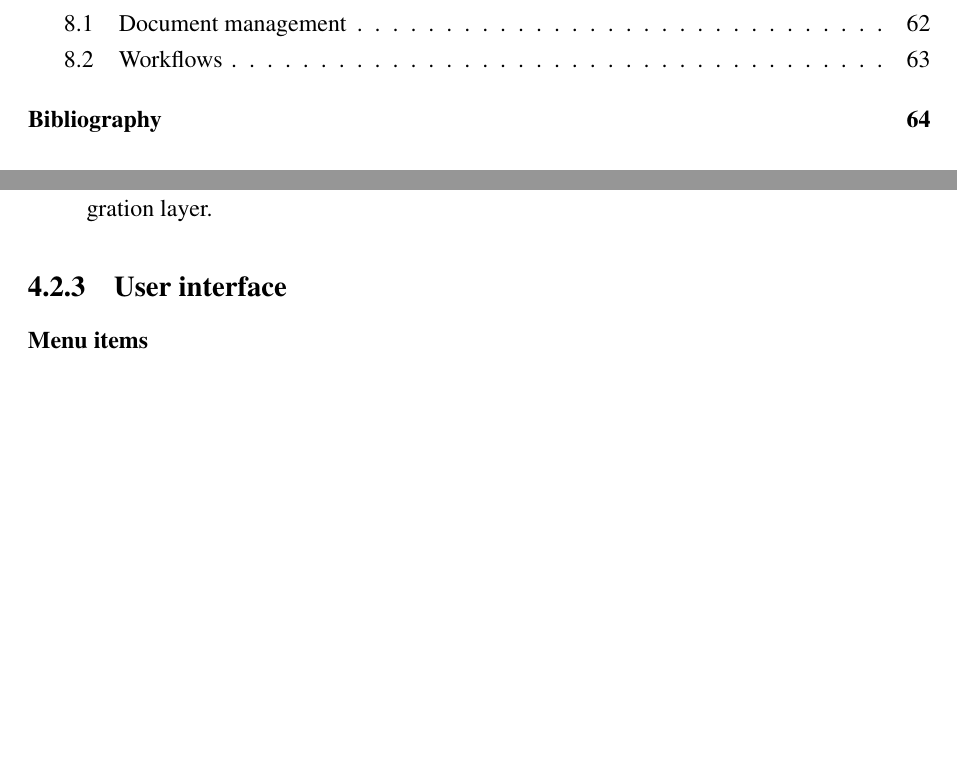
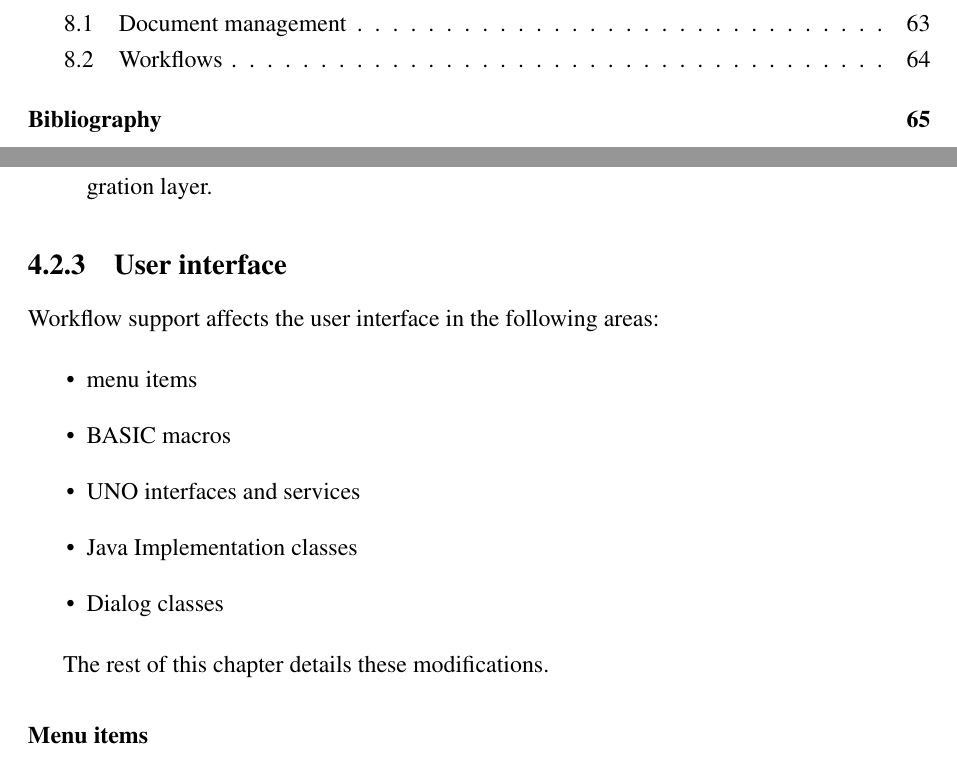
Before and after one commit to vmiklos/msc-thesis, a LaTeX thesis (doc/tex/thesis.tex, which reads doc/tex/design.tex): two parts of pages 5 and 51 of 68 before the commit and two parts of pages 5 and 51 of 69 after it, joined at a grey line, cut so that both start at the same text, the shorter picture padded with empty space. Compiled offline with pdfLaTeX.

Commit message:
mini toc for fw ui

```diff
--- a/doc/tex/design.tex
+++ b/doc/tex/design.tex
@@ -441,6 +441,18 @@ Finally, once a query about a task is received, then:
 
 \subsection{User interface}
 
+Workflow support affects the user interface in the following areas:
+
+\begin{itemize}
+\item menu items
+\item BASIC macros
+\item UNO interfaces and services
+\item Java Implementation classes
+\item Dialog classes
+\end{itemize}
+
+The rest of this chapter details these modifications.
+
 \subsubsection*{Menu items}
 
 The following new menu items are introduced for workflow integration:
```
